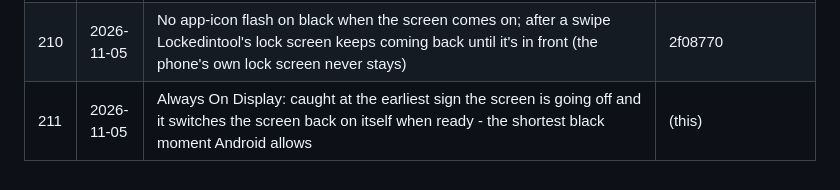
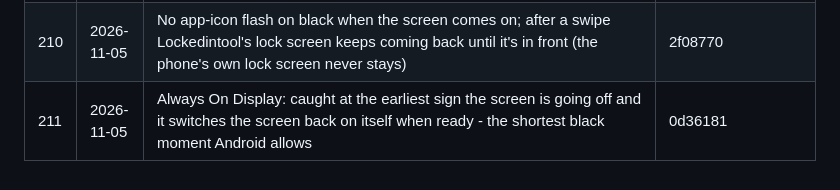
Before and after one commit to bethestoryownyourstory/story-lockedintool, a Markdown page: UPDATES.md, the part around the change. Drawn GitHub-style.

Commit message:
UPDATES: #211 hash
Co-Authored-By: Claude Opus 5.5 <noreply@anthropic.com>
Claude-Session: https://claude.ai/code/session_01XLn6iqczBhEJDyNN2zXKam

```diff
--- a/UPDATES.md
+++ b/UPDATES.md
@@ -216,4 +216,4 @@ commits, pushed as a new update) - nothing else changes.
 | 208 | 2026-11-05 | The phone's own lock screen never shows first: Lockedintool's lock screen is brought to the front the moment the screen comes on (or opened at once), not 0.35 s later | 4ef28d3 |
 | 209 | 2026-11-05 | Lock screen: unlocking with the fingerprint sensor closes it at once (it checks while showing); Face Unlock starts the phone's face scan ("Look at the front camera") | 0781ff4 |
 | 210 | 2026-11-05 | No app-icon flash on black when the screen comes on; after a swipe Lockedintool's lock screen keeps coming back until it's in front (the phone's own lock screen never stays) | 2f08770 |
-| 211 | 2026-11-05 | Always On Display: caught at the earliest sign the screen is going off and it switches the screen back on itself when ready - the shortest black moment Android allows | (this) |
+| 211 | 2026-11-05 | Always On Display: caught at the earliest sign the screen is going off and it switches the screen back on itself when ready - the shortest black moment Android allows | 0d36181 |
```
